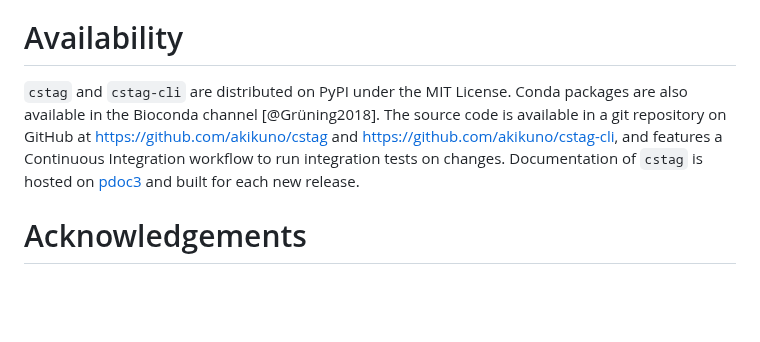
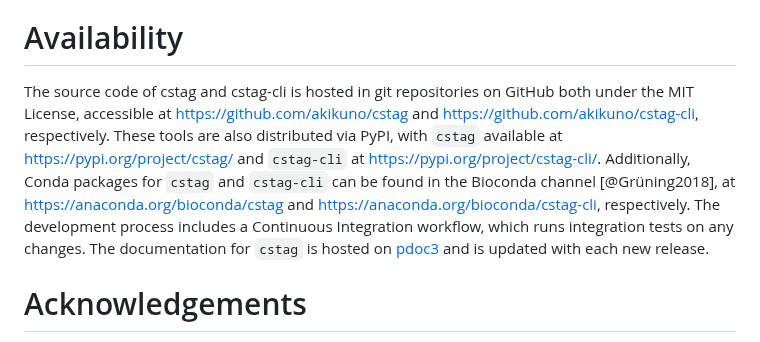
Before and after one commit to akikuno/cstag, a Markdown page: paper/paper.md, the part around the change. Rendered like a GitHub page; blank space fills up the shorter version.

Commit message:
revise the Availability section to clearly state that cstag and cstag-cli are installed from a distinct repository

```diff
--- a/paper/paper.md
+++ b/paper/paper.md
@@ -40,7 +40,7 @@ Additionally, `cstag-cli` has been developed as a command-line tool specifically
 
 # Availability
 
-`cstag` and `cstag-cli` are distributed on PyPI under the MIT License. Conda packages are also available in the Bioconda channel [@Grüning2018]. The source code is available in a git repository on GitHub at https://github.com/akikuno/cstag and https://github.com/akikuno/cstag-cli, and features a Continuous Integration workflow to run integration tests on changes. Documentation of `cstag` is hosted on [pdoc3](https://akikuno.github.io/cstag/cstag/) and built for each new release.
+The source code of cstag and cstag-cli is hosted in git repositories on GitHub both under the MIT License, accessible at https://github.com/akikuno/cstag and https://github.com/akikuno/cstag-cli, respectively. These tools are also distributed via PyPI, with `cstag` available at https://pypi.org/project/cstag/ and `cstag-cli` at https://pypi.org/project/cstag-cli/. Additionally, Conda packages for `cstag` and `cstag-cli` can be found in the Bioconda channel [@Grüning2018], at https://anaconda.org/bioconda/cstag and https://anaconda.org/bioconda/cstag-cli, respectively. The development process includes a Continuous Integration workflow, which runs integration tests on any changes. The documentation for `cstag` is hosted on [pdoc3](https://akikuno.github.io/cstag/cstag/) and is updated with each new release.
 
 # Acknowledgements
 
```
